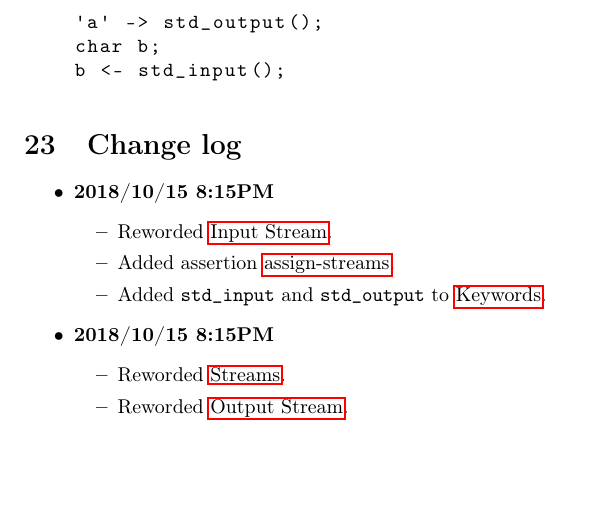
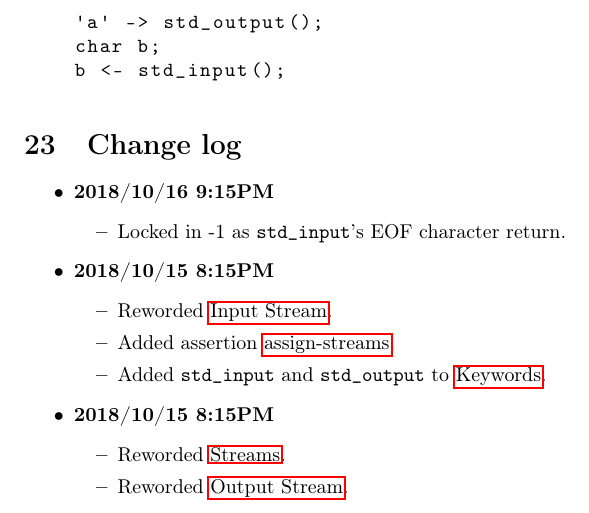
Before and after one commit to cmput415/415-docs, a LaTeX document (gazprea/gazprea.tex, which reads gazprea/sections/changelog.tex): part of page 40 of 40, cut so that both start at the same text, the shorter picture padded with empty space. Compiled offline with pdfLaTeX.

Commit message:
Lock in EOF.

```diff
--- a/gazprea/sections/changelog.tex
+++ b/gazprea/sections/changelog.tex
@@ -2,6 +2,11 @@
 
 \begin{document}
 \begin{itemize}
+  \item
+    \textbf{2018/10/16 9:15PM}
+    \begin{itemize}
+      \item Locked in -1 as \code{std\_input}'s EOF character return.
+    \end{itemize}
   \item
     \textbf{2018/10/15 8:15PM}
     \begin{itemize}
```
Also changed, not shown: gazprea/sections/streams/input.tex (+3 -4 lines).
